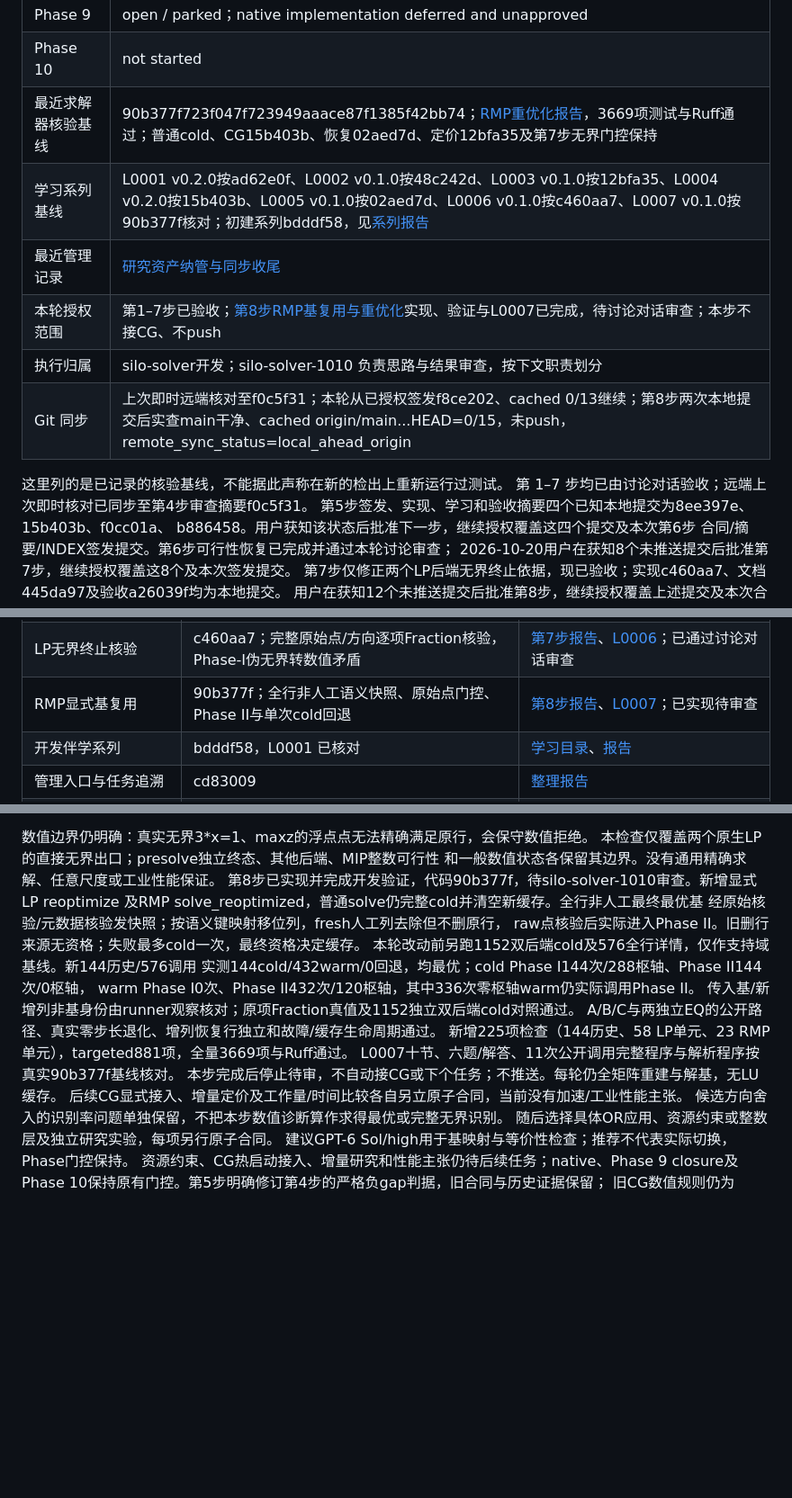
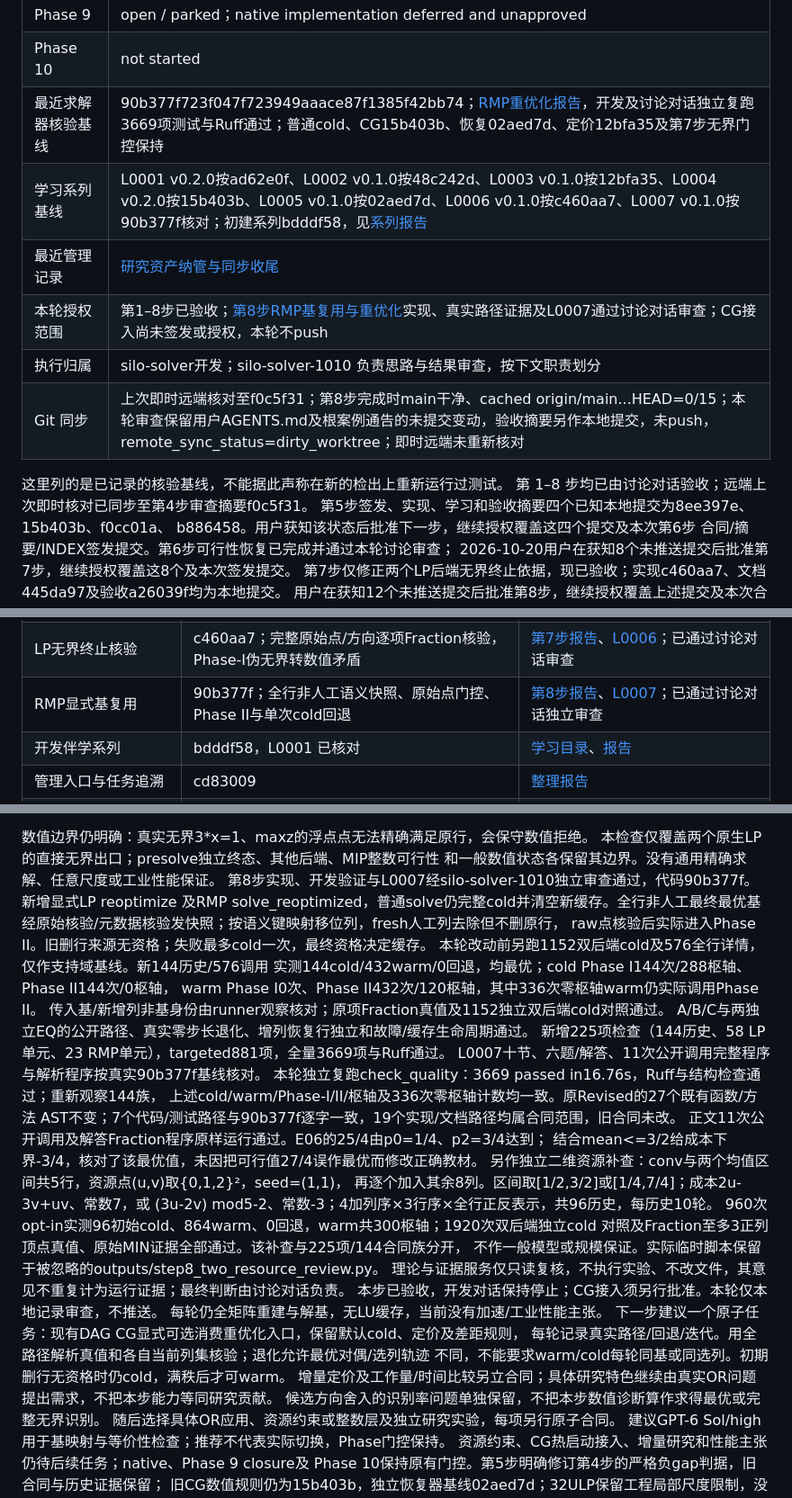
Before and after one commit to exoplanetX/silo, a Markdown page: .silo-dos/project_profile.md, 3 parts joined by grey strips. Shown at 90% size. GitHub-like rendering; blank space fills up the shorter version.

Commit message:
docs: accept RMP reoptimization and record independent audit

```diff
--- a/.silo-dos/project_profile.md
+++ b/.silo-dos/project_profile.md
@@ -15,15 +15,15 @@
 | Phase 0–8 | 各自已批准的保守范围完成，具体边界见阶段记录 |
 | Phase 9 | open / parked；native implementation deferred and unapproved |
 | Phase 10 | not started |
-| 最近求解器核验基线 | 90b377f723f047f723949aaace87f1385f42bb74；[RMP重优化报告](../tasks/reports/20261020-02-01_rmp-reoptimization_report.md)，3669项测试与Ruff通过；普通cold、CG15b403b、恢复02aed7d、定价12bfa35及第7步无界门控保持 |
+| 最近求解器核验基线 | 90b377f723f047f723949aaace87f1385f42bb74；[RMP重优化报告](../tasks/reports/20261020-02-01_rmp-reoptimization_report.md)，开发及讨论对话独立复跑3669项测试与Ruff通过；普通cold、CG15b403b、恢复02aed7d、定价12bfa35及第7步无界门控保持 |
 | 学习系列基线 | L0001 v0.2.0按ad62e0f、L0002 v0.1.0按48c242d、L0003 v0.1.0按12bfa35、L0004 v0.2.0按15b403b、L0005 v0.1.0按02aed7d、L0006 v0.1.0按c460aa7、L0007 v0.1.0按90b377f核对；初建系列bdddf58，见[系列报告](../tasks/reports/20261018-02-01_learning-series_report.md) |
 | 最近管理记录 | [研究资产纳管与同步收尾](../tasks/reports/20261018-04-02_research-assets_report.md) |
-| 本轮授权范围 | 第1–7步已验收；[第8步RMP基复用与重优化](../tasks/codex/20261020-02-01_rmp-reoptimization.md)实现、验证与L0007已完成，待讨论对话审查；本步不接CG、不push |
+| 本轮授权范围 | 第1–8步已验收；[第8步RMP基复用与重优化](../tasks/codex/20261020-02-01_rmp-reoptimization.md)实现、真实路径证据及L0007通过讨论对话审查；CG接入尚未签发或授权，本轮不push |
 | 执行归属 | silo-solver开发；silo-solver-1010 负责思路与结果审查，按下文职责划分 |
-| Git 同步 | 上次即时远端核对至f0c5f31；本轮从已授权签发f8ce202、cached 0/13继续；第8步两次本地提交后实查main干净、cached origin/main...HEAD=0/15，未push，remote_sync_status=local_ahead_origin |
+| Git 同步 | 上次即时远端核对至f0c5f31；第8步完成时main干净、cached origin/main...HEAD=0/15；本轮审查保留用户AGENTS.md及根案例通告的未提交变动，验收摘要另作本地提交，未push，remote_sync_status=dirty_worktree；即时远端未重新核对 |
 
 这里列的是已记录的核验基线，不能据此声称在新的检出上重新运行过测试。
-第 1–7 步均已由讨论对话验收；远端上次即时核对已同步至第4步审查摘要f0c5f31。
+第 1–8 步均已由讨论对话验收；远端上次即时核对已同步至第4步审查摘要f0c5f31。
 第5步签发、实现、学习和验收摘要四个已知本地提交为8ee397e、15b403b、f0cc01a、
 b886458。用户获知该状态后批准下一步，继续授权覆盖这四个提交及本次第6步
 合同/摘要/INDEX签发提交。第6步可行性恢复已完成并通过本轮讨论审查；
@@ -47,7 +47,7 @@ b886458。用户获知该状态后批准下一步，继续授权覆盖这四个
 | CG数值界一致性 | 15b403b；保留有符号发布差，追加消去c0的objective_gap与固定32ULP局部判据 | [修正报告](../tasks/reports/20261019-05-01_cg-bound-consistency_report.md)、L0004 v0.2.0；已通过讨论对话审查 |
 | DAG初始可行性恢复 | 02aed7d；单位人工违背量、全域零成本定价和无人工原始行复核 | [恢复报告](../tasks/reports/20261019-06-01_dag-feasibility_report.md)、[L0005](../learning/lessons/L0005-cg-feasibility/README.md)；已通过讨论对话审查 |
 | LP无界终止核验 | c460aa7；完整原始点/方向逐项Fraction核验，Phase-I伪无界转数值矛盾 | [第7步报告](../tasks/reports/20261020-01-01_lp-unbounded-check_report.md)、[L0006](../learning/lessons/L0006-lp-unboundedness/README.md)；已通过讨论对话审查 |
-| RMP显式基复用 | 90b377f；全行非人工语义快照、原始点门控、Phase II与单次cold回退 | [第8步报告](../tasks/reports/20261020-02-01_rmp-reoptimization_report.md)、[L0007](../learning/lessons/L0007-rmp-reoptimization/README.md)；已实现待审查 |
+| RMP显式基复用 | 90b377f；全行非人工语义快照、原始点门控、Phase II与单次cold回退 | [第8步报告](../tasks/reports/20261020-02-01_rmp-reoptimization_report.md)、[L0007](../learning/lessons/L0007-rmp-reoptimization/README.md)；已通过讨论对话独立审查 |
 | 开发伴学系列 | bdddf58，L0001 已核对 | [学习目录](../learning/CATALOG.md)、[报告](../tasks/reports/20261018-02-01_learning-series_report.md) |
 | 管理入口与任务追溯 | cd83009 | [整理报告](../tasks/reports/20261018-03-01_project-navigation_report.md) |
 | Pricing 研究资产 | 五篇笔记、五份原始探针、16 文件来源清单 | [资产入口](../scripts/research/pricing/README.md)、[纳管报告](../tasks/reports/20261018-04-02_research-assets_report.md) |
@@ -228,7 +228,7 @@ experiment_auditor只读复核272族、旧正常路径保留、实际候选及
 数值边界仍明确：真实无界3*x=1、maxz的浮点点无法精确满足原行，会保守数值拒绝。
 本检查仅覆盖两个原生LP的直接无界出口；presolve独立终态、其他后端、MIP整数可行性
 和一般数值状态各保留其边界。没有通用精确求解、任意尺度或工业性能保证。
-第8步已实现并完成开发验证，代码90b377f，待silo-solver-1010审查。新增显式LP reoptimize
+第8步实现、开发验证与L0007经silo-solver-1010独立审查通过，代码90b377f。新增显式LP reoptimize
 及RMP solve_reoptimized，普通solve仍完整cold并清空新缓存。全行非人工最终最优基
 经原始核验/元数据核验发快照；按语义键映射移位列，fresh人工列去除但不删原行，
 raw点核验后实际进入Phase II。旧删行来源无资格；失败最多cold一次，最终资格决定缓存。
@@ -239,8 +239,24 @@ warm Phase I0次、Phase II432次/120枢轴，其中336次零枢轴warm仍实际
 A/B/C与两独立EQ的公开路径、真实零步长退化、增列恢复行独立和故障/缓存生命周期通过。
 新增225项检查（144历史、58 LP单元、23 RMP单元），targeted881项，全量3669项与Ruff通过。
 L0007十节、六题/解答、11次公开调用完整程序与解析程序按真实90b377f基线核对。
-本步完成后停止待审，不自动接CG或下个任务；不推送。每轮仍全矩阵重建与解基，无LU缓存。
-后续CG显式接入、增量定价及工作量/时间比较各自另立原子合同，当前没有加速/工业性能主张。
+本轮独立复跑check_quality：3669 passed in16.76s，Ruff与结构检查通过；重新观察144族，
+上述cold/warm/Phase-I/II/枢轴及336次零枢轴计数均一致。原Revised的27个既有函数/方法
+AST不变；7个代码/测试路径与90b377f逐字一致，19个实现/文档路径均属合同范围，旧合同未改。
+正文11次公开调用及解答Fraction程序原样运行通过。E06的25/4由p0=1/4、p2=3/4达到；
+结合mean<=3/2给成本下界-3/4，核对了该最优值，未因把可行值27/4误作最优而修改正确教材。
+另作独立二维资源补查：conv与两个均值区间共5行，资源点(u,v)取{0,1,2}²，seed=(1,1)，
+再逐个加入其余8列。区间取[1/2,3/2]或[1/4,7/4]；成本2u-3v+uv、常数7，或
+(3u-2v) mod5-2、常数-3；4加列序×3行序×全行正反表示，共96历史，每历史10轮。
+960次opt-in实测96初始cold、864warm、0回退，warm共300枢轴；1920次双后端独立cold
+对照及Fraction至多3正列顶点真值、原始MIN证据全部通过。该补查与225项/144合同族分开，
+不作一般模型或规模保证。实际临时脚本保留于被忽略的outputs/step8_two_resource_review.py。
+理论与证据服务仅只读复核，不执行实验、不改文件，其意见不重复计为运行证据；最终判断由讨论对话负责。
+本步已验收，开发对话保持停止；CG接入须另行批准。本轮仅本地记录审查，不推送。
+每轮仍全矩阵重建与解基，无LU缓存，当前没有加速/工业性能主张。
+下一步建议一个原子任务：现有DAG CG显式可选消费重优化入口，保留默认cold、定价及差距规则，
+每轮记录真实路径/回退/迭代。用全路径解析真值和各自当前列集核验；退化允许最优对偶/选列轨迹
+不同，不能要求warm/cold每轮同基或同选列。初期删行无资格时仍cold，满秩后才可warm。
+增量定价及工作量/时间比较另立合同；具体研究特色继续由真实OR问题提出需求，不把本步能力等同研究贡献。
 候选方向舍入的识别率问题单独保留，不把本步数值诊断算作求得最优或完整无界识别。
 随后选择具体OR应用、资源约束或整数层及独立研究实验，每项另行原子合同。
 建议GPT-6 Sol/high用于基映射与等价性检查；推荐不代表实际切换，Phase门控保持。
```
